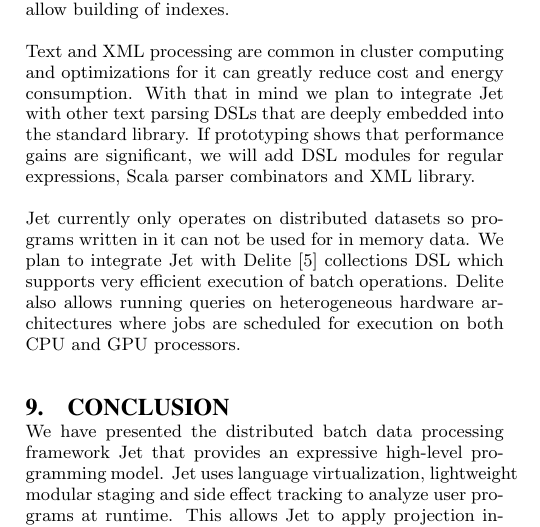
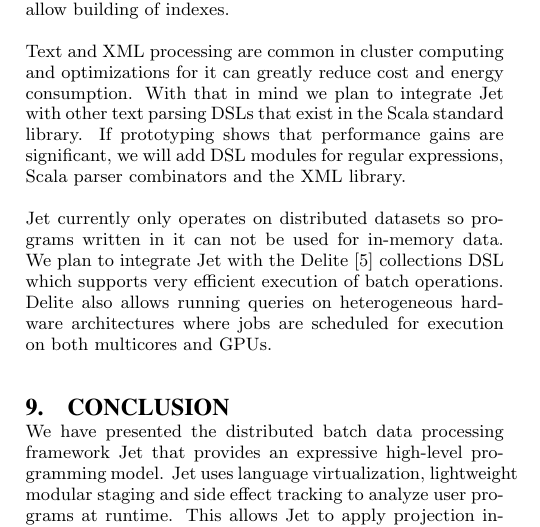
Before and after one commit to vjovanov/bigdata2012, a LaTeX paper (paper.tex, which reads future.tex): part of one column of page 9 of 10, cut so that both start at the same text. Compiled offline with pdfLaTeX.

Commit message:
Cleanup.

```diff
--- a/future.tex
+++ b/future.tex
@@ -7,16 +7,17 @@ From the wide range of relational optimizations, \tool currently supports only
  require a barrier. Also, we plan to include a program analysis phase which will
  allow building of indexes.
 
-Text and XML processing are common in cluster computing and optimizations for
-it can greatly reduce cost and energy consumption. With that in mind we plan to
-integrate \tool with other text parsing DSLs that are deeply embedded into the
-standard library. If prototyping shows that performance gains are significant,
-we will add DSL modules for regular expressions, Scala parser combinators and XML library.
+Text and XML processing are common in cluster computing and optimizations for it
+can greatly reduce cost and energy consumption. With that in mind we plan to
+integrate \tool with other text parsing DSLs that exist in the Scala standard
+library. If prototyping shows that performance gains are significant, we will
+add DSL modules for regular expressions, Scala parser combinators and the XML
+library.
 
 \tool currently only operates on distributed datasets so programs written in it
-can not be used for in memory data. We plan to integrate \tool with Delite
+can not be used for in-memory data. We plan to integrate \tool with the Delite
 \cite{brown_heterogeneous_2011} collections DSL which supports very efficient
 execution of batch operations. Delite also allows running queries on
 heterogeneous hardware architectures where jobs are scheduled for execution on
-both CPU and GPU processors.
+both multicores and GPUs.
 \\
```
